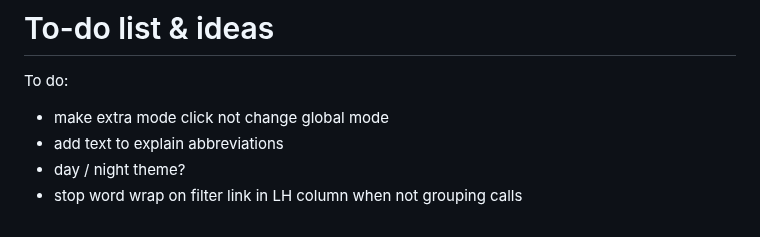
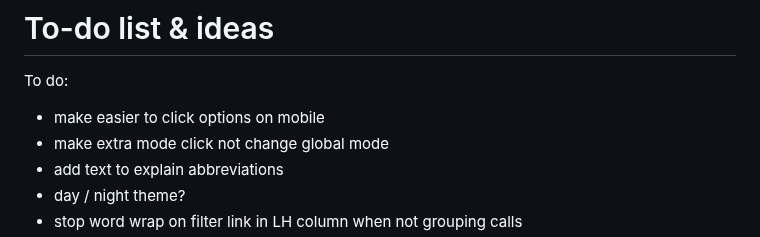
Before and after one commit to G1OJS/BandOpticon, a Markdown page: Change History.md, the part around the change. Drawn GitHub-style.

```diff
--- a/Change History.md
+++ b/Change History.md
@@ -106,6 +106,7 @@ Additional labels for pre-release and build metadata are available as extensions
 # To-do list & ideas
 
 To do:
+  - make easier to click options on mobile
   - make extra mode click not change global mode
   - add text to explain abbreviations
   - day / night theme?
```
